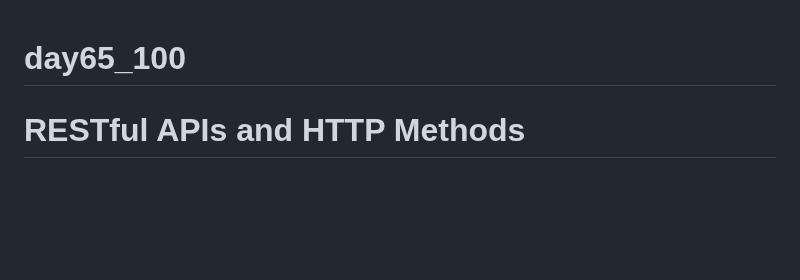
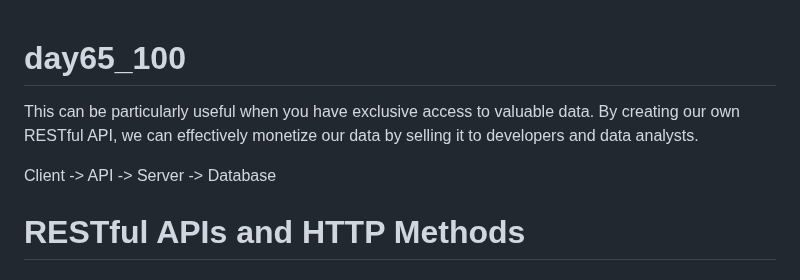
Before and after one commit to AlvinChin1608/day65_100, a Markdown page: README.md, the part around the change. Drawn GitHub-style; blank space fills up the shorter version.

```diff
--- a/README.md
+++ b/README.md
@@ -1,4 +1,8 @@
 # day65_100
+This can be particularly useful when you have exclusive access to valuable data. By creating our own RESTful API, we can effectively monetize our data by selling it to developers and data analysts.
+
+Client -> API -> Server -> Database
+
 # RESTful APIs and HTTP Methods
 
 ## Overview
```
